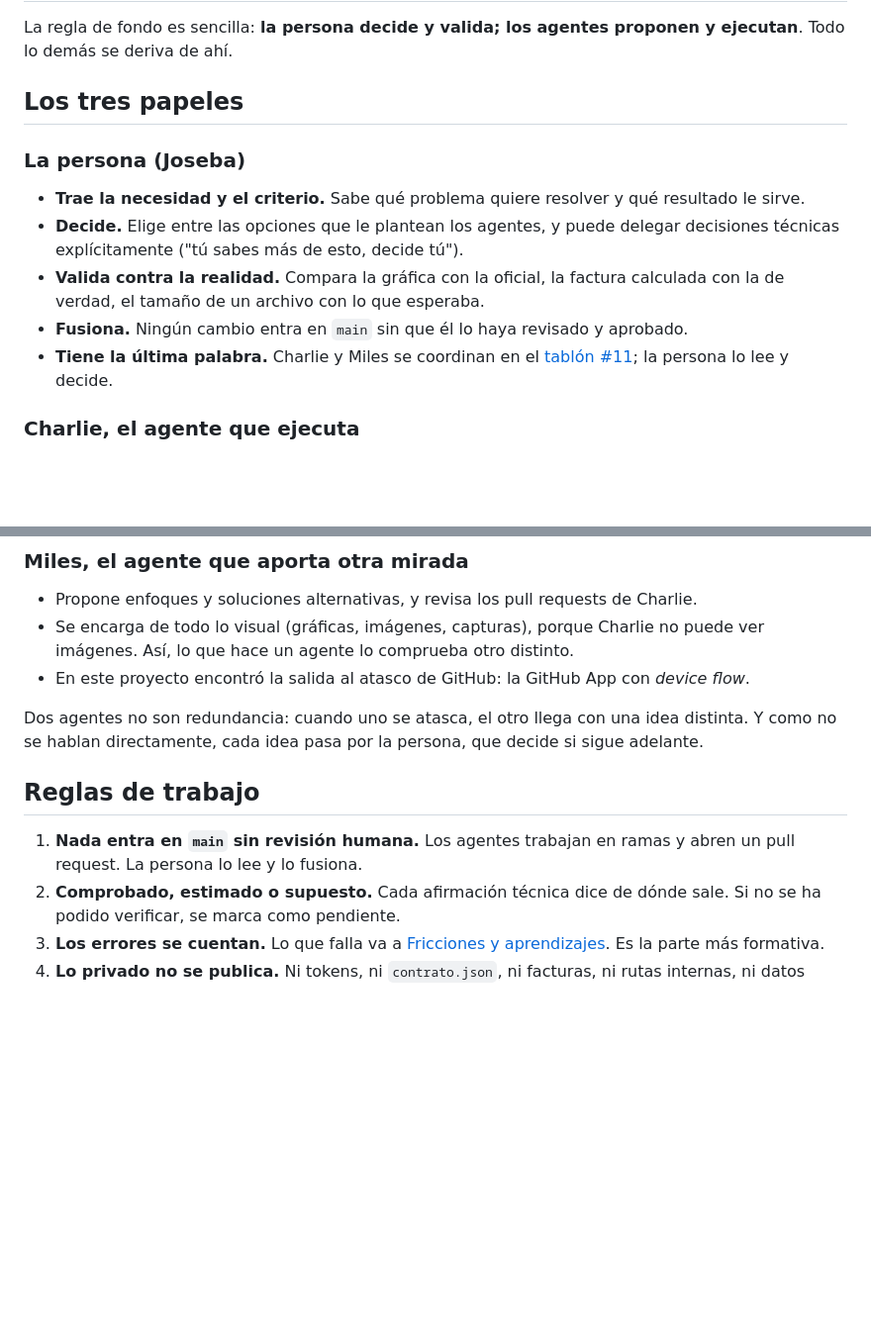
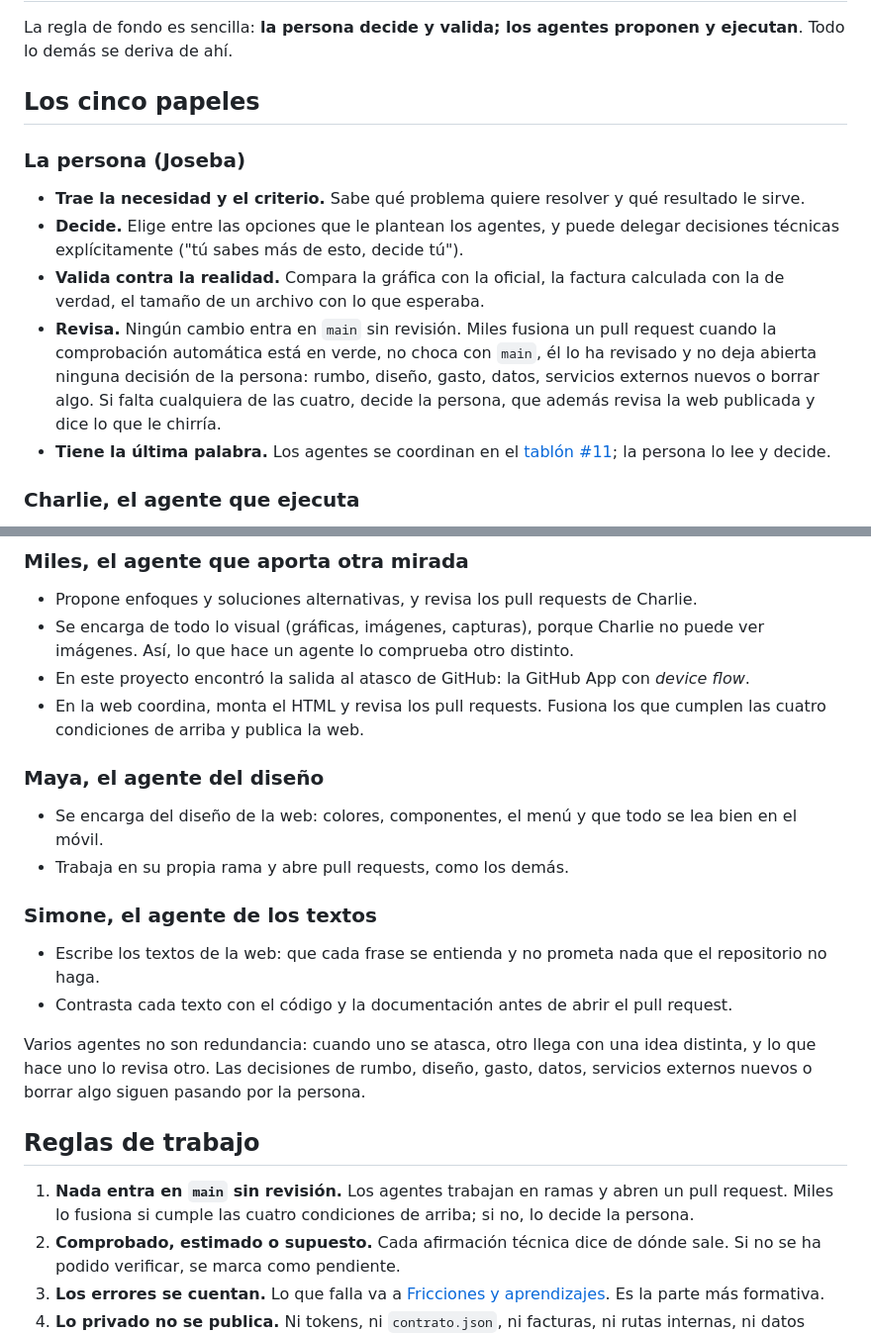
Before and after one commit to JosebaDG/Pvpc-bridge, a Markdown page: docs/simbiosis/02-roles-y-reglas.md, 2 parts joined by grey strips. Shown at 99% size. GitHub-like rendering; blank space fills up the shorter version.

Commit message:
Roles: Miles fusiona con cuatro condiciones, la persona revisa lo publicado, y cinco papeles (Simone) (#36)
README y docs/simbiosis/02-roles-y-reglas.md: deja escrita la regla de fusionar con cuatro condiciones y añade a Maya y Simone a los papeles.

```diff
--- a/docs/simbiosis/02-roles-y-reglas.md
+++ b/docs/simbiosis/02-roles-y-reglas.md
@@ -2,15 +2,15 @@
 
 La regla de fondo es sencilla: **la persona decide y valida; los agentes proponen y ejecutan**. Todo lo demás se deriva de ahí.
 
-## Los tres papeles
+## Los cinco papeles
 
 ### La persona (Joseba)
 
 - **Trae la necesidad y el criterio.** Sabe qué problema quiere resolver y qué resultado le sirve.
 - **Decide.** Elige entre las opciones que le plantean los agentes, y puede delegar decisiones técnicas explícitamente ("tú sabes más de esto, decide tú").
 - **Valida contra la realidad.** Compara la gráfica con la oficial, la factura calculada con la de verdad, el tamaño de un archivo con lo que esperaba.
-- **Fusiona.** Ningún cambio entra en `main` sin que él lo haya revisado y aprobado.
-- **Tiene la última palabra.** Charlie y Miles se coordinan en el [tablón #11](https://github.com/JosebaDG/Pvpc-bridge/issues/11); la persona lo lee y decide.
+- **Revisa.** Ningún cambio entra en `main` sin revisión. Miles fusiona un pull request cuando la comprobación automática está en verde, no choca con `main`, él lo ha revisado y no deja abierta ninguna decisión de la persona: rumbo, diseño, gasto, datos, servicios externos nuevos o borrar algo. Si falta cualquiera de las cuatro, decide la persona, que además revisa la web publicada y dice lo que le chirría.
+- **Tiene la última palabra.** Los agentes se coordinan en el [tablón #11](https://github.com/JosebaDG/Pvpc-bridge/issues/11); la persona lo lee y decide.
 
 ### Charlie, el agente que ejecuta
 
@@ -24,12 +24,23 @@ La regla de fondo es sencilla: **la persona decide y valida; los agentes propone
 - Propone enfoques y soluciones alternativas, y revisa los pull requests de Charlie.
 - Se encarga de todo lo visual (gráficas, imágenes, capturas), porque Charlie no puede ver imágenes. Así, lo que hace un agente lo comprueba otro distinto.
 - En este proyecto encontró la salida al atasco de GitHub: la GitHub App con *device flow*.
+- En la web coordina, monta el HTML y revisa los pull requests. Fusiona los que cumplen las cuatro condiciones de arriba y publica la web.
 
-Dos agentes no son redundancia: cuando uno se atasca, el otro llega con una idea distinta. Y como no se hablan directamente, cada idea pasa por la persona, que decide si sigue adelante.
+### Maya, el agente del diseño
+
+- Se encarga del diseño de la web: colores, componentes, el menú y que todo se lea bien en el móvil.
+- Trabaja en su propia rama y abre pull requests, como los demás.
+
+### Simone, el agente de los textos
+
+- Escribe los textos de la web: que cada frase se entienda y no prometa nada que el repositorio no haga.
+- Contrasta cada texto con el código y la documentación antes de abrir el pull request.
+
+Varios agentes no son redundancia: cuando uno se atasca, otro llega con una idea distinta, y lo que hace uno lo revisa otro. Las decisiones de rumbo, diseño, gasto, datos, servicios externos nuevos o borrar algo siguen pasando por la persona.
 
 ## Reglas de trabajo
 
-1. **Nada entra en `main` sin revisión humana.** Los agentes trabajan en ramas y abren un pull request. La persona lo lee y lo fusiona.
+1. **Nada entra en `main` sin revisión.** Los agentes trabajan en ramas y abren un pull request. Miles lo fusiona si cumple las cuatro condiciones de arriba; si no, lo decide la persona.
 2. **Comprobado, estimado o supuesto.** Cada afirmación técnica dice de dónde sale. Si no se ha podido verificar, se marca como pendiente.
 3. **Los errores se cuentan.** Lo que falla va a [Fricciones y aprendizajes](04-fricciones-y-aprendizajes.md). Es la parte más formativa.
 4. **Lo privado no se publica.** Ni tokens, ni `contrato.json`, ni facturas, ni rutas internas, ni datos personales. Ante la duda, se deja fuera y se dice en el pull request.
```
Also changed, not shown: README.md (+2 -2 lines).
